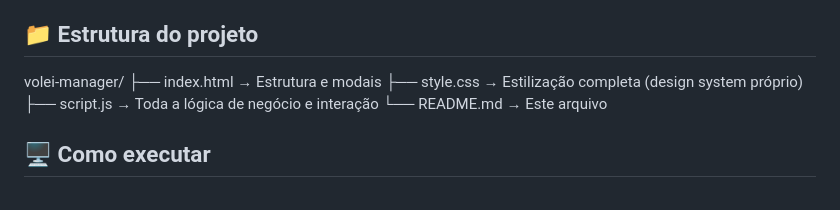
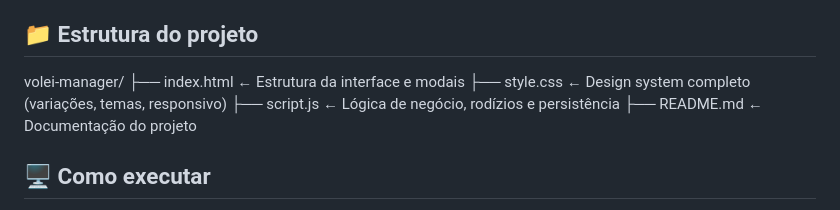
Before and after one commit to RisterSilva/volei-manager, a Markdown page: README.md, the part around the change. Drawn GitHub-style.

Commit message:
Update project structure descriptions in README

```diff
--- a/README.md
+++ b/README.md
@@ -49,10 +49,10 @@ O **Vôlei Manager** resolve isso com algoritmos inteligentes de balanceamento,
 ## 📁 Estrutura do projeto
 
 volei-manager/
-├── index.html → Estrutura e modais
-├── style.css → Estilização completa (design system próprio)
-├── script.js → Toda a lógica de negócio e interação
-└── README.md → Este arquivo
+├── index.html ← Estrutura da interface e modais
+├── style.css ← Design system completo (variações, temas, responsivo)
+├── script.js ← Lógica de negócio, rodízios e persistência
+├── README.md ← Documentação do projeto
 
 
 ## 🖥️ Como executar
```
